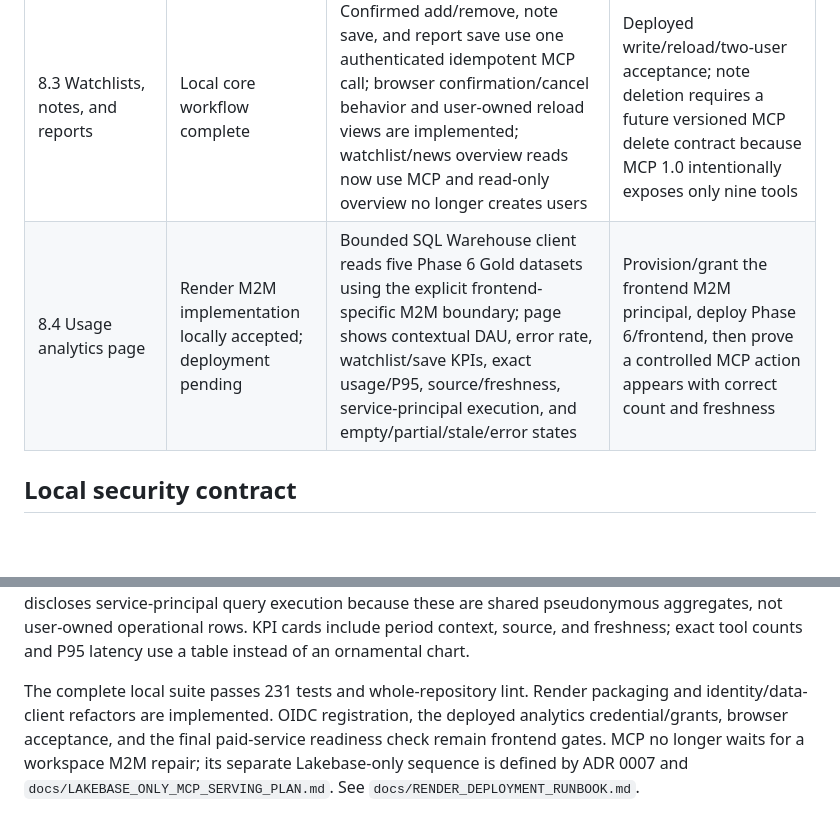
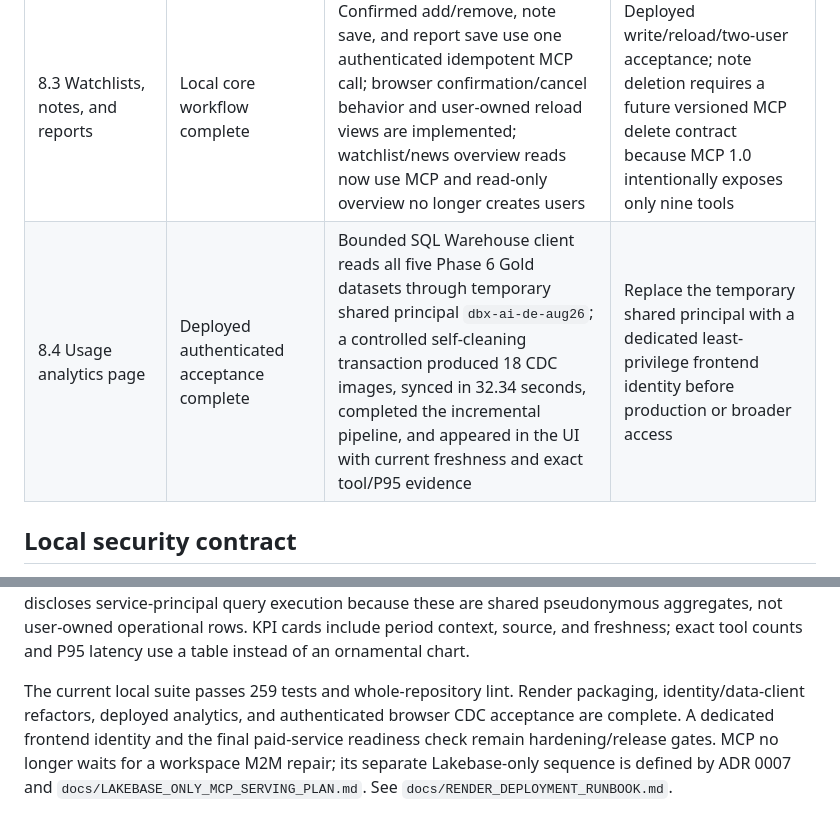
Before and after one commit to srinivas-malyala/signal-desk-market-research, a Markdown page: docs/phase8/STATUS.md, 2 parts joined by grey strips. Drawn GitHub-style; blank space fills up the shorter version.

```diff
--- a/docs/phase8/STATUS.md
+++ b/docs/phase8/STATUS.md
@@ -7,7 +7,7 @@ Updated: 2026-09-29
 | 8.1 Flask shell and authentication | Render implementation locally accepted; deployment pending | Flask/Gunicorn retained; generic OIDC login/callback/logout; verified-email allowlist; secure bounded sessions; CSRF on writes; 60-second request-bound RS256 MCP assertions with MCP-session replay rejection; `$PORT`; public health; request IDs/security headers; Render ignores forwarded identity | Register OIDC redirect/client secrets, deploy to Render, and run authenticated/two-principal browser smoke tests |
 | 8.2 Research and evidence workflow | Local implementation complete | Authenticated MCP routes support bounded performance, 2–5 ticker comparison, and hybrid filing/news evidence; UI exposes progress, empty/error/partial/rate-limit states, source links, context labels, as-of metadata, limitations, execution identity, and disclaimer | Deploy MCP/frontend and run the browser evidence-source acceptance flow |
 | 8.3 Watchlists, notes, and reports | Local core workflow complete | Confirmed add/remove, note save, and report save use one authenticated idempotent MCP call; browser confirmation/cancel behavior and user-owned reload views are implemented; watchlist/news overview reads now use MCP and read-only overview no longer creates users | Deployed write/reload/two-user acceptance; note deletion requires a future versioned MCP delete contract because MCP 1.0 intentionally exposes only nine tools |
-| 8.4 Usage analytics page | Render M2M implementation locally accepted; deployment pending | Bounded SQL Warehouse client reads five Phase 6 Gold datasets using the explicit frontend-specific M2M boundary; page shows contextual DAU, error rate, watchlist/save KPIs, exact usage/P95, source/freshness, service-principal execution, and empty/partial/stale/error states | Provision/grant the frontend M2M principal, deploy Phase 6/frontend, then prove a controlled MCP action appears with correct count and freshness |
+| 8.4 Usage analytics page | Deployed authenticated acceptance complete | Bounded SQL Warehouse client reads all five Phase 6 Gold datasets through temporary shared principal `dbx-ai-de-aug26`; a controlled self-cleaning transaction produced 18 CDC images, synced in 32.34 seconds, completed the incremental pipeline, and appeared in the UI with current freshness and exact tool/P95 evidence | Replace the temporary shared principal with a dedicated least-privilege frontend identity before production or broader access |
 
 ## Local security contract
 
@@ -89,10 +89,10 @@ execution because these are shared pseudonymous aggregates, not user-owned
 operational rows. KPI cards include period context, source, and freshness;
 exact tool counts and P95 latency use a table instead of an ornamental chart.
 
-The complete local suite passes 231 tests and whole-repository lint. Render
-packaging and identity/data-client refactors are implemented. OIDC registration,
-the deployed analytics credential/grants, browser acceptance, and the
-final paid-service readiness check remain frontend gates. MCP no longer waits
+The current local suite passes 259 tests and whole-repository lint. Render
+packaging, identity/data-client refactors, deployed analytics, and authenticated
+browser CDC acceptance are complete. A dedicated frontend identity and the
+final paid-service readiness check remain hardening/release gates. MCP no longer waits
 for a workspace M2M repair; its separate Lakebase-only sequence is defined by
 ADR 0007 and `docs/LAKEBASE_ONLY_MCP_SERVING_PLAN.md`. See
 `docs/RENDER_DEPLOYMENT_RUNBOOK.md`.
```
Also changed, not shown: CODEX_HANDOFF.md (+17 -5 lines), docs/IMPLEMENTATION_STATUS.md (+14 -2 lines).
